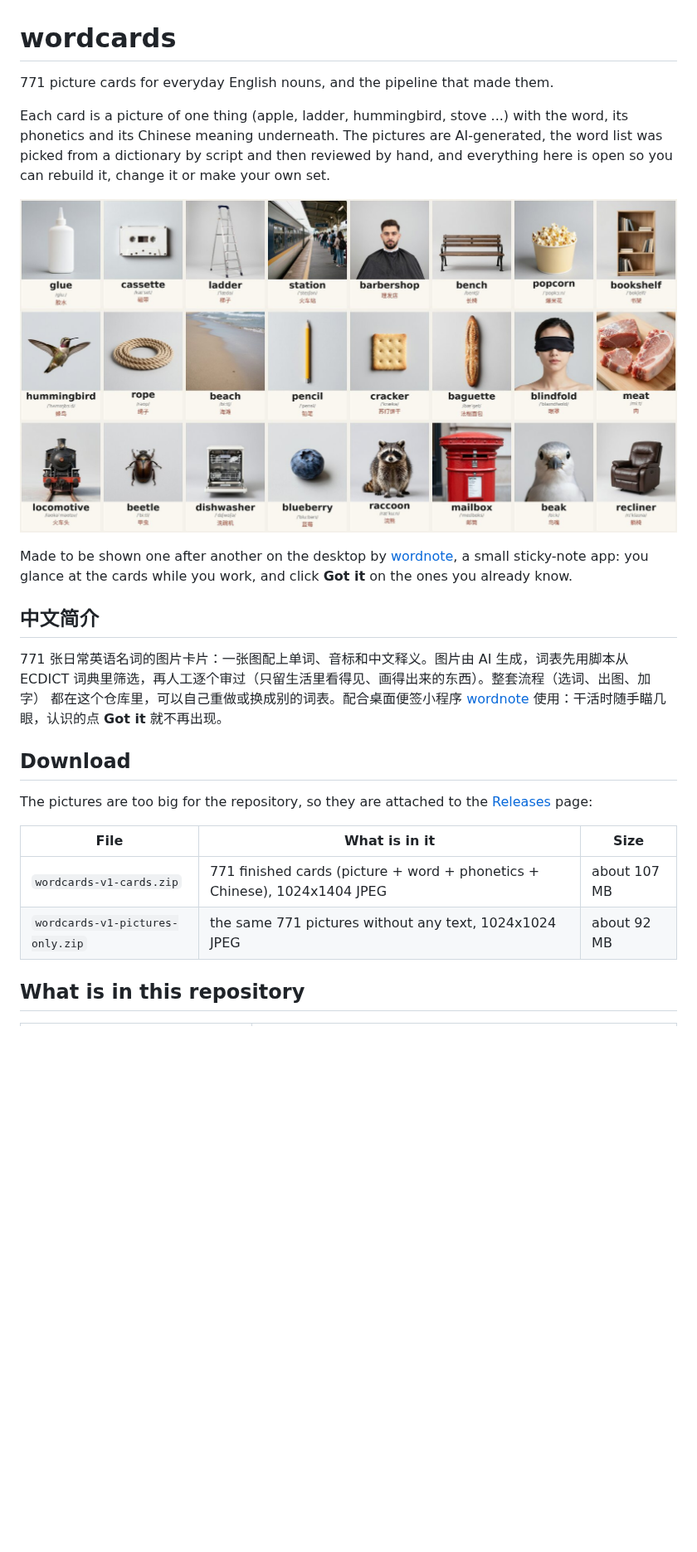
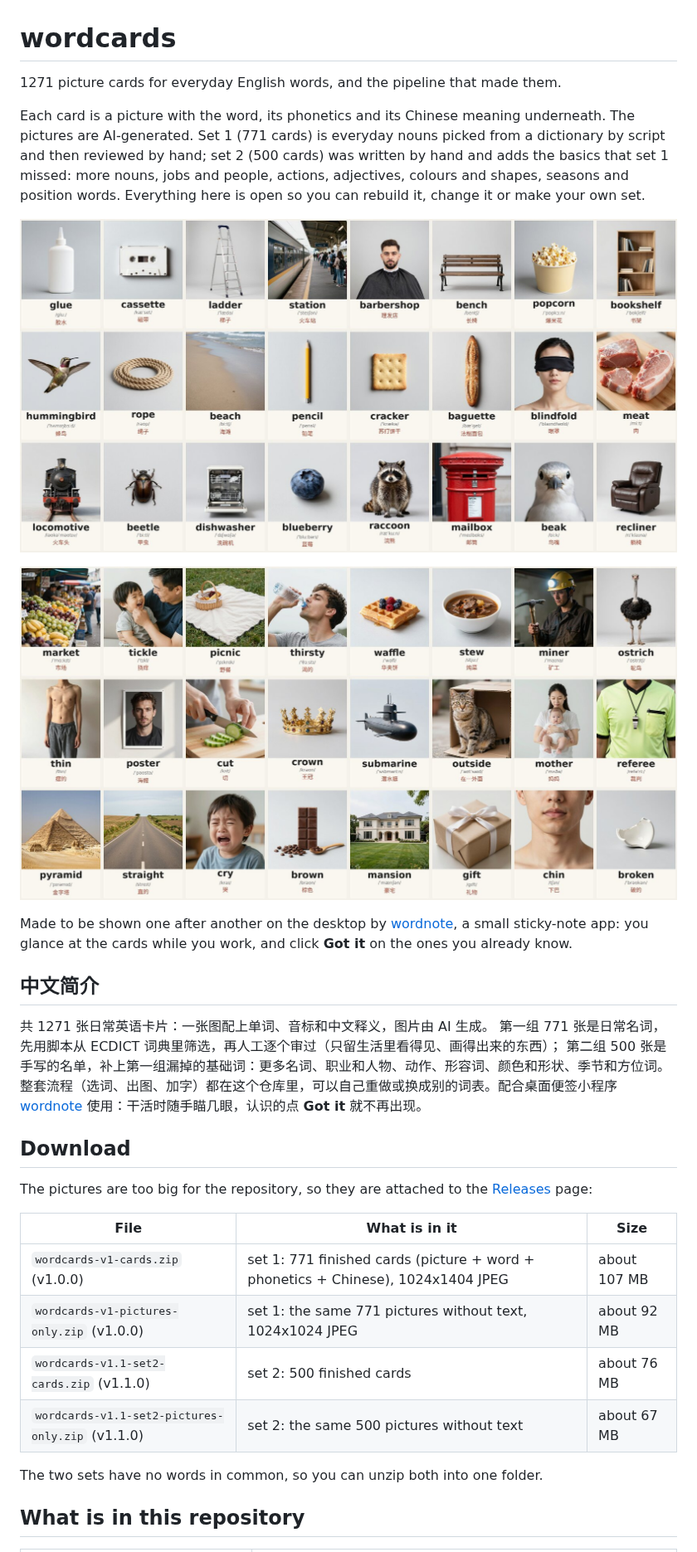
Before and after one commit to MichaelMuClaude/wordcards, a Markdown page: README.md, the part around one of its changes. Shown at 83% size. GitHub-like rendering; pictures changed too: docs/overview2.jpg (added); blank space fills up the shorter version.

```diff
--- a/README.md
+++ b/README.md
@@ -1,13 +1,16 @@
 # wordcards
 
-771 picture cards for everyday English nouns, and the pipeline that made them.
+1271 picture cards for everyday English words, and the pipeline that made them.
 
-Each card is a picture of one thing (apple, ladder, hummingbird, stove ...) with the word, its
-phonetics and its Chinese meaning underneath. The pictures are AI-generated, the word list was
-picked from a dictionary by script and then reviewed by hand, and everything here is open so you can
-rebuild it, change it or make your own set.
+Each card is a picture with the word, its phonetics and its Chinese meaning underneath. The pictures
+are AI-generated. Set 1 (771 cards) is everyday nouns picked from a dictionary by script and then
+reviewed by hand; set 2 (500 cards) was written by hand and adds the basics that set 1 missed: more
+nouns, jobs and people, actions, adjectives, colours and shapes, seasons and position words. Everything
+here is open so you can rebuild it, change it or make your own set.
 
-![Some cards](docs/overview.jpg)
+![Some cards from set 1](docs/overview.jpg)
+
+![Some cards from set 2](docs/overview2.jpg)
 
 Made to be shown one after another on the desktop by [wordnote](https://github.com/MichaelMuClaude/wordnote),
 a small sticky-note app: you glance at the cards while you work, and click **Got it** on the ones you
@@ -15,9 +18,10 @@ already know.
 
 ## 中文简介
 
-771 张日常英语名词的图片卡片：一张图配上单词、音标和中文释义。图片由 AI 生成，词表先用脚本从
-ECDICT 词典里筛选，再人工逐个审过（只留生活里看得见、画得出来的东西）。整套流程（选词、出图、加字）
-都在这个仓库里，可以自己重做或换成别的词表。配合桌面便签小程序
+共 1271 张日常英语卡片：一张图配上单词、音标和中文释义，图片由 AI 生成。
+第一组 771 张是日常名词，先用脚本从 ECDICT 词典里筛选，再人工逐个审过（只留生活里看得见、画得出来的东西）；
+第二组 500 张是手写的名单，补上第一组漏掉的基础词：更多名词、职业和人物、动作、形容词、颜色和形状、季节和方位词。
+整套流程（选词、出图、加字）都在这个仓库里，可以自己重做或换成别的词表。配合桌面便签小程序
 [wordnote](https://github.com/MichaelMuClaude/wordnote) 使用：干活时随手瞄几眼，认识的点 **Got it** 就不再出现。
 
 ## Download
@@ -27,8 +31,12 @@ The pictures are too big for the repository, so they are attached to the
 
 | File | What is in it | Size |
 |---|---|---|
-| `wordcards-v1-cards.zip` | 771 finished cards (picture + word + phonetics + Chinese), 1024x1404 JPEG | about 107 MB |
-| `wordcards-v1-pictures-only.zip` | the same 771 pictures without any text, 1024x1024 JPEG | about 92 MB |
+| `wordcards-v1-cards.zip` (v1.0.0) | set 1: 771 finished cards (picture + word + phonetics + Chinese), 1024x1404 JPEG | about 107 MB |
+| `wordcards-v1-pictures-only.zip` (v1.0.0) | set 1: the same 771 pictures without text, 1024x1024 JPEG | about 92 MB |
+| `wordcards-v1.1-set2-cards.zip` (v1.1.0) | set 2: 500 finished cards | about 76 MB |
+| `wordcards-v1.1-set2-pictures-only.zip` (v1.1.0) | set 2: the same 500 pictures without text | about 67 MB |
+
+The two sets have no words in common, so you can unzip both into one folder.
 
 ## What is in this repository
 
```
Also changed, not shown: other parts of README.md (+47 -25 lines), 12 other files.
